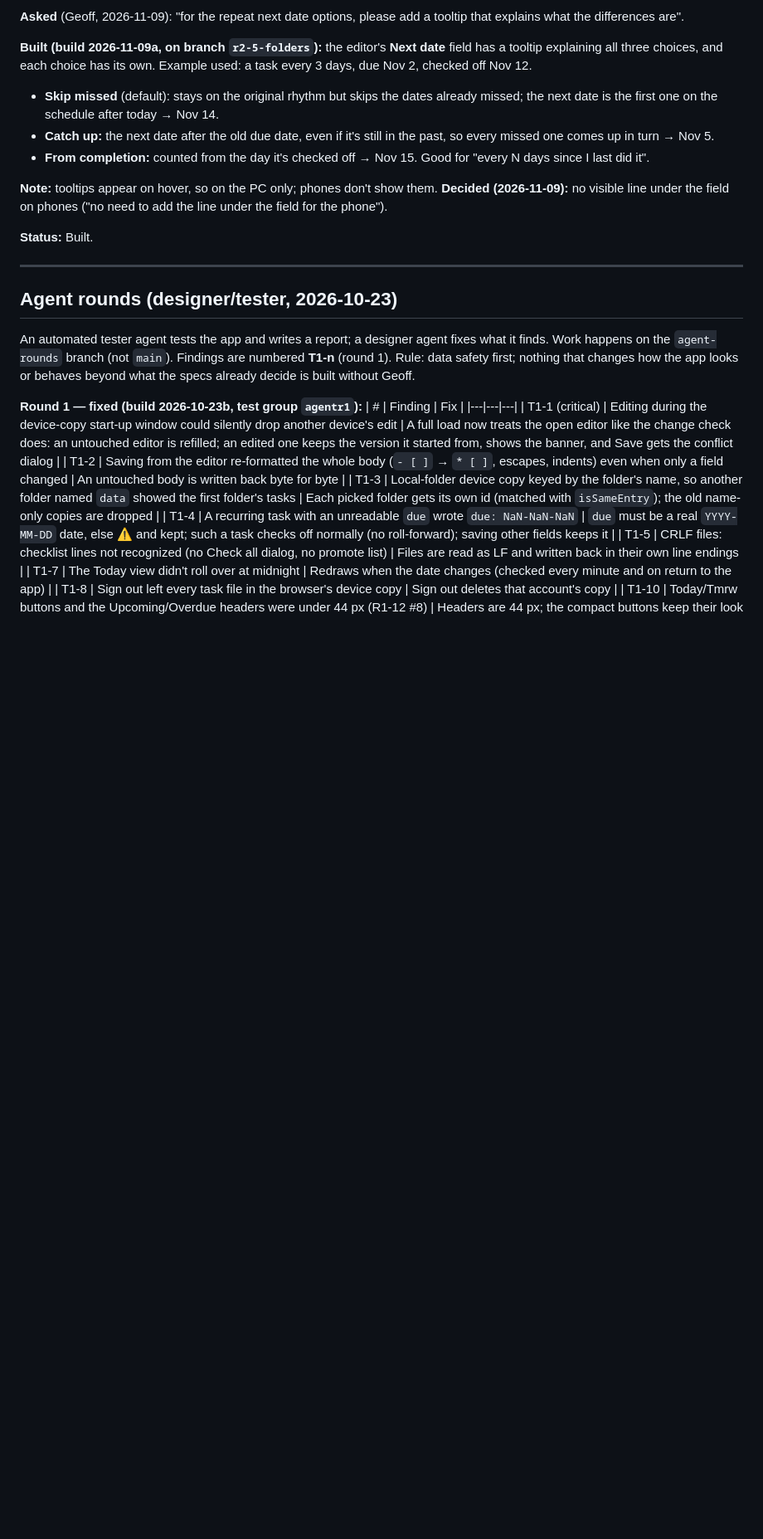
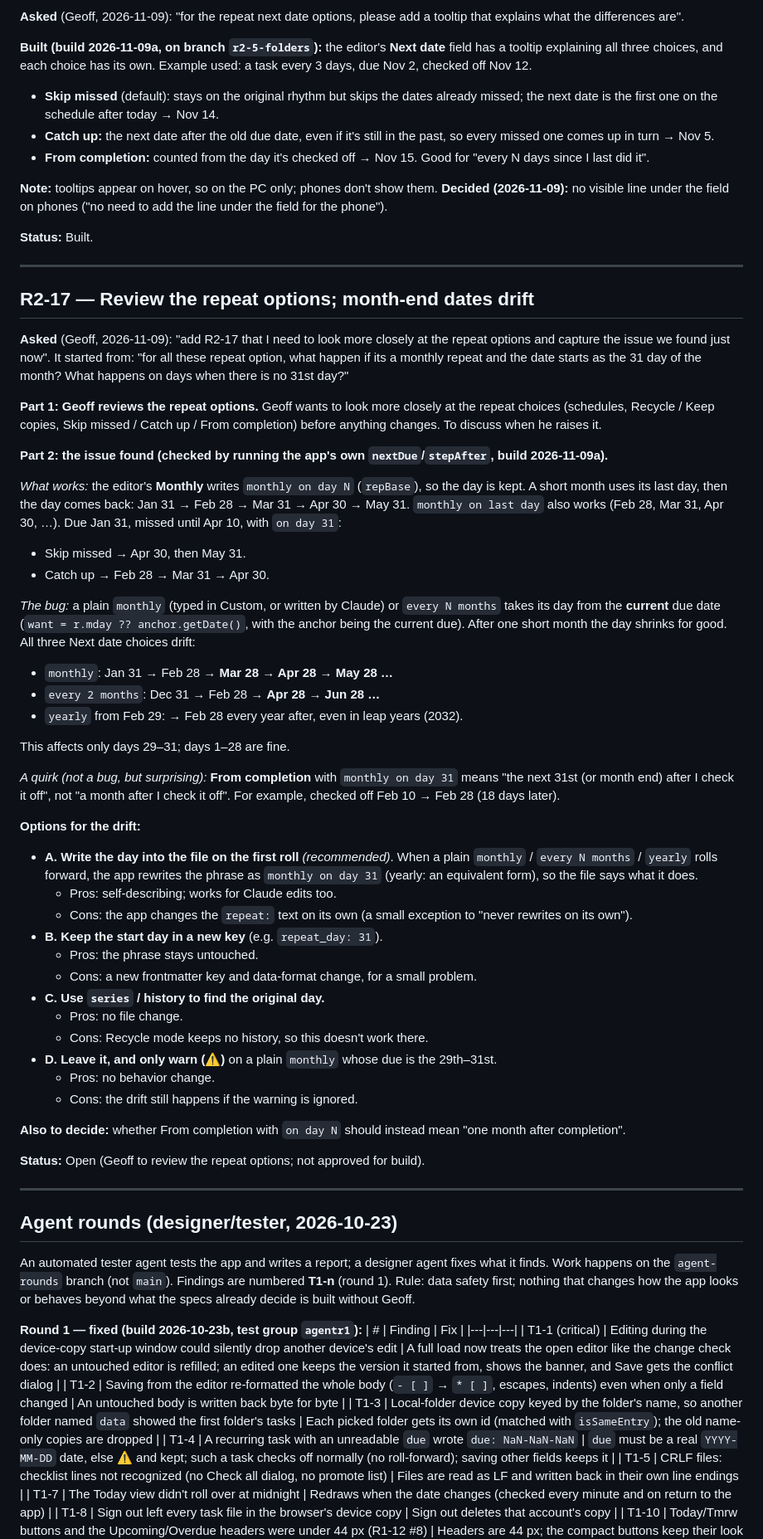
Before and after one commit to gvd1024/html-todo-app, a Markdown page: docs/specs/round-2-spec.md, the part around one of its changes. Shown at 83% size. GitHub-like rendering; blank space fills up the shorter version.

Commit message:
Spec: R2-17 review repeat options; month-end drift of plain monthly/yearly (Open)
Co-Authored-By: Claude Opus 5.5 <noreply@anthropic.com>

```diff
--- a/docs/specs/round-2-spec.md
+++ b/docs/specs/round-2-spec.md
@@ -1376,6 +1377,47 @@ Explained to Geoff with a sketch:
 
 ---
 
+## R2-17 — Review the repeat options; month-end dates drift
+
+**Asked** (Geoff, 2026-11-09): "add R2-17 that I need to look more closely at the repeat options and capture the issue we found just now". It started from: "for all these repeat option, what happen if its a monthly repeat and the date starts as the 31 day of the month? What happens on days when there is no 31st day?"
+
+**Part 1: Geoff reviews the repeat options.** Geoff wants to look more closely at the repeat choices (schedules, Recycle / Keep copies, Skip missed / Catch up / From completion) before anything changes. To discuss when he raises it.
+
+**Part 2: the issue found (checked by running the app's own `nextDue`/`stepAfter`, build 2026-11-09a).**
+
+*What works:* the editor's **Monthly** writes `monthly on day N` (`repBase`), so the day is kept. A short month uses its last day, then the day comes back: Jan 31 → Feb 28 → Mar 31 → Apr 30 → May 31. `monthly on last day` also works (Feb 28, Mar 31, Apr 30, …). Due Jan 31, missed until Apr 10, with `on day 31`:
+- Skip missed → Apr 30, then May 31.
+- Catch up → Feb 28 → Mar 31 → Apr 30.
+
+*The bug:* a plain `monthly` (typed in Custom, or written by Claude) or `every N months` takes its day from the **current** due date (`want = r.mday ?? anchor.getDate()`, with the anchor being the current due). After one short month the day shrinks for good. All three Next date choices drift:
+- `monthly`: Jan 31 → Feb 28 → **Mar 28 → Apr 28 → May 28 …**
+- `every 2 months`: Dec 31 → Feb 28 → **Apr 28 → Jun 28 …**
+- `yearly` from Feb 29: → Feb 28 every year after, even in leap years (2032).
+
+This affects only days 29–31; days 1–28 are fine.
+
+*A quirk (not a bug, but surprising):* **From completion** with `monthly on day 31` means "the next 31st (or month end) after I check it off", not "a month after I check it off". For example, checked off Feb 10 → Feb 28 (18 days later).
+
+**Options for the drift:**
+- **A. Write the day into the file on the first roll** *(recommended)*. When a plain `monthly` / `every N months` / `yearly` rolls forward, the app rewrites the phrase as `monthly on day 31` (yearly: an equivalent form), so the file says what it does.
+  - Pros: self-describing; works for Claude edits too.
+  - Cons: the app changes the `repeat:` text on its own (a small exception to "never rewrites on its own").
+- **B. Keep the start day in a new key** (e.g. `repeat_day: 31`).
+  - Pros: the phrase stays untouched.
+  - Cons: a new frontmatter key and data-format change, for a small problem.
+- **C. Use `series` / history to find the original day.**
+  - Pros: no file change.
+  - Cons: Recycle mode keeps no history, so this doesn't work there.
+- **D. Leave it, and only warn (⚠)** on a plain `monthly` whose due is the 29th–31st.
+  - Pros: no behavior change.
+  - Cons: the drift still happens if the warning is ignored.
+
+**Also to decide:** whether From completion with `on day N` should instead mean "one month after completion".
+
+**Status:** Open (Geoff to review the repeat options; not approved for build).
+
+---
+
 ## Agent rounds (designer/tester, 2026-10-23)
 An automated tester agent tests the app and writes a report; a designer agent fixes what it finds. Work happens on the `agent-rounds` branch (not `main`). Findings are numbered **T1-n** (round 1). Rule: data safety first; nothing that changes how the app looks or behaves beyond what the specs already decide is built without Geoff.
 
```
Also changed, not shown: other parts of docs/specs/round-2-spec.md (+4 -0 lines).
